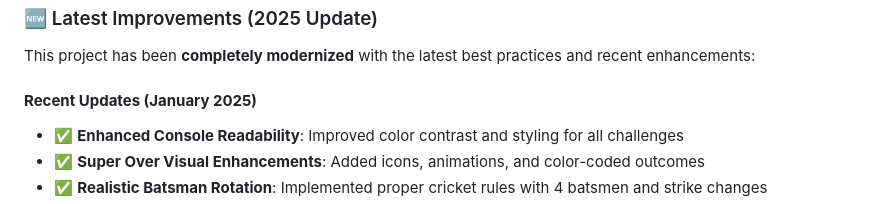
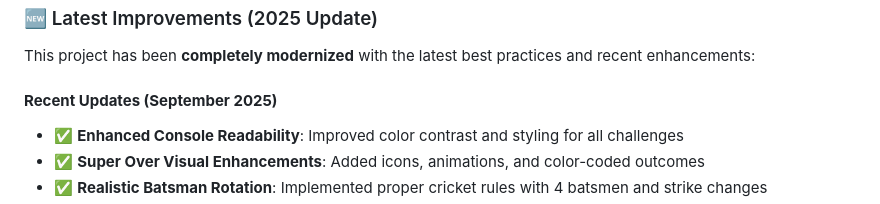
Before and after one commit to abhi3460/cricsummit-2025, a Markdown page: README.md, the part around the change. Rendered like a GitHub page.

Commit message:
[HOTFIX] Update README.md file

```diff
--- a/README.md
+++ b/README.md
@@ -216,7 +216,7 @@ INDIA lost by 4 runs
 
 This project has been **completely modernized** with the latest best practices and recent enhancements:
 
-#### **Recent Updates (January 2025)**
+#### **Recent Updates (September 2025)**
 
 - ✅ **Enhanced Console Readability**: Improved color contrast and styling for all challenges
 - ✅ **Super Over Visual Enhancements**: Added icons, animations, and color-coded outcomes
```
